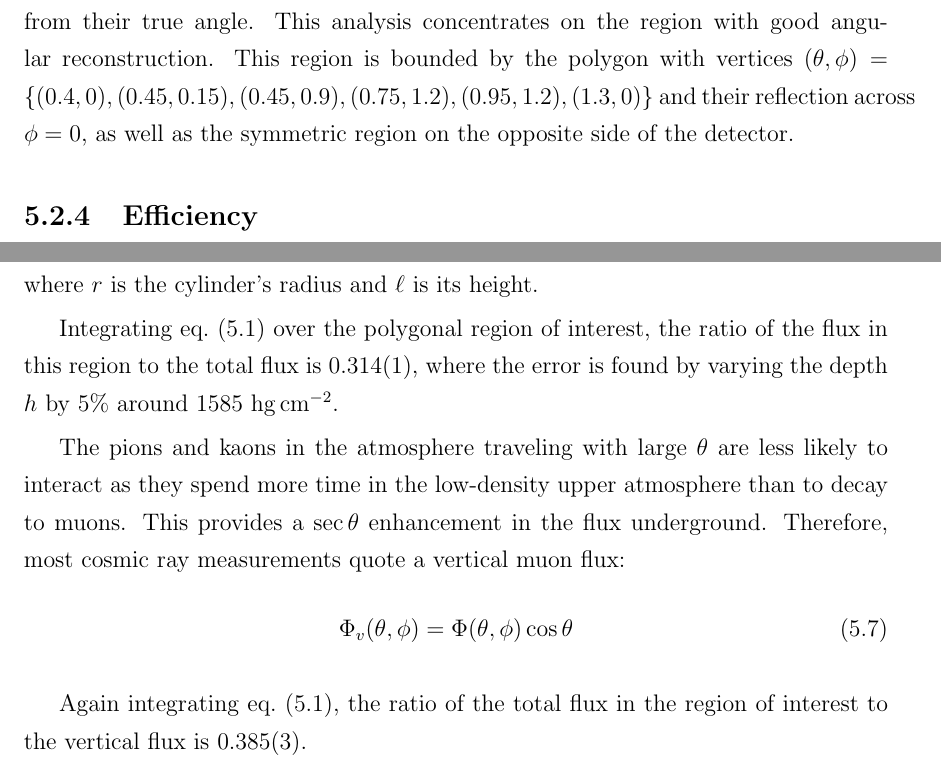
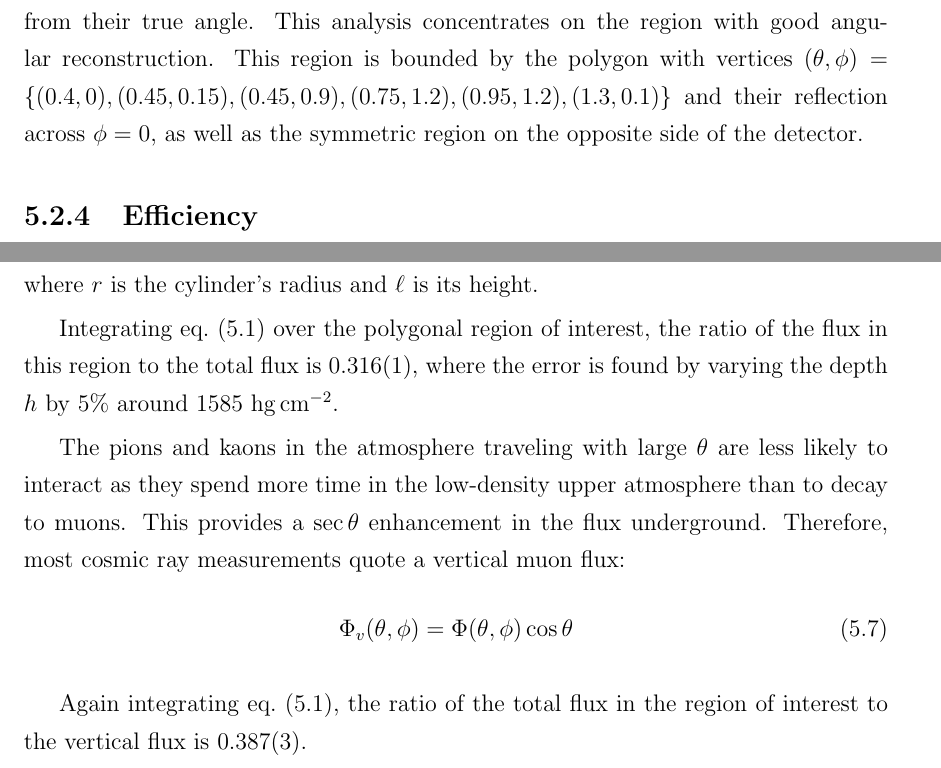
Before and after one commit to steveherrin/PhDThesis, a LaTeX thesis (Thesis/herrin-muons.tex): two parts of pages 32 and 34 of 41, joined at a grey line, cut so that both start at the same text. Compiled offline with pdfLaTeX.

Commit message:
Changed region of interest.

```diff
--- a/Thesis/herrin-muons.tex
+++ b/Thesis/herrin-muons.tex
@@ -62,7 +62,7 @@ which is the average energy of surface muons that pass through \(h\sec\theta\) o
 Muon events were simulated by first picking an azimuthal angle \(\phi\) uniformly from \(\left(-\pi, \pi\right]\) and a zenith angle \(\theta\) from \cref{eq:muon_angular_distribution}. The energy was selected in a range of \SIrange{1}{1000}{\GeV} from \cref{eq:muon_underground_distribution} for the selected zenith angle. A point was chosen uniform randomly in the cylindrical TPC volume, and a muon was generated \SI{3}{\meter} from this point with the selected energy and incident angles. Positively charged muons were generated in a 1.25 ratio to negatively charged muons. The ``standard rock'' values for \(b\) and \(\epsilon\) were used, and the depth \(h\) was varied 5\% around \SI{1585}{\hecto\gram\per\square\centi\meter} to account for systematic effects of the angular distribution on efficiency.
 
 \subsection{Reconstruction Accuracy}
-For most incident muon angles, the algorithm correctly reconstructs their incident angle. \Cref{fig:muon_misrecon_rate} shows the rate for muons to be misreconstructed more than \ang{5} from their true angle. This analysis concentrates on the region with good angular reconstruction. This region is bounded by the polygon with vertices \((\theta, \phi) = \{(0.4, 0), (0.45, 0.15), (0.45, 0.9), (0.75, 1.2), (0.95, 1.2), (1.3, 0)\}\) and their reflection  across \(\phi=0\), as well as the symmetric region on the opposite side of the detector.
+For most incident muon angles, the algorithm correctly reconstructs their incident angle. \Cref{fig:muon_misrecon_rate} shows the rate for muons to be misreconstructed more than \ang{5} from their true angle. This analysis concentrates on the region with good angular reconstruction. This region is bounded by the polygon with vertices \((\theta, \phi) = \{(0.4, 0), (0.45, 0.15), (0.45, 0.9), (0.75, 1.2), (0.95, 1.2), (1.3, 0.1)\}\) and their reflection  across \(\phi=0\), as well as the symmetric region on the opposite side of the detector.
  \begin{figure}[htpb]
  \centering
  \begin{subfigure}[b]{1.0\textwidth}
@@ -100,7 +100,7 @@ A(\theta,\phi) = \pi r^2 |\cos(\phi)|\sin(\theta) + 2 r \ell \sqrt{1-\sin(\theta
 \end{equation}
 where \(r\) is the cylinder's radius and \(\ell\) is its height.
 
-Integrating \cref{eq:muon_angular_distribution} over the polygonal region of interest, the ratio of the flux in this region to the total flux is \num{0.314\pm0.001}, where the error is found by varying the depth \(h\) by 5\% around \(1585\) \si{\hecto\gram\per\square\centi\meter}.
+Integrating \cref{eq:muon_angular_distribution} over the polygonal region of interest, the ratio of the flux in this region to the total flux is \num{0.316\pm0.001}, where the error is found by varying the depth \(h\) by 5\% around \(1585\) \si{\hecto\gram\per\square\centi\meter}.
 
 The pions and kaons in the atmosphere traveling with large \(\theta\) are less likely to interact as they spend more time in the low-density upper atmosphere than to decay to muons. This provides a \(\sec\theta\) enhancement in the flux underground. Therefore, most cosmic ray measurements quote a vertical muon flux:
 \begin{equation}
@@ -108,7 +108,7 @@ The pions and kaons in the atmosphere traveling with large \(\theta\) are less l
 \Phi_v(\theta, \phi) = \Phi(\theta, \phi)\cos\theta
 \end{equation}
 
-Again integrating \cref{eq:muon_angular_distribution}, the ratio of the total flux in the region of interest to the vertical flux is \num{0.385\pm0.003}.
+Again integrating \cref{eq:muon_angular_distribution}, the ratio of the total flux in the region of interest to the vertical flux is \num{0.387\pm0.003}.
 
 In data taken with the EXO-200 detector, \(12520\pm112\) muons were observed in \SI{2.140d7}{\second}. The integrated product of area, efficiency, and solid angle in the region of interest was \SI{3.359\pm0.001d3}{\per\square\centi\meter\per\steradian}. This gives a total flux of\todo{Update these numbers with new MC}
 \begin{equation}
```
